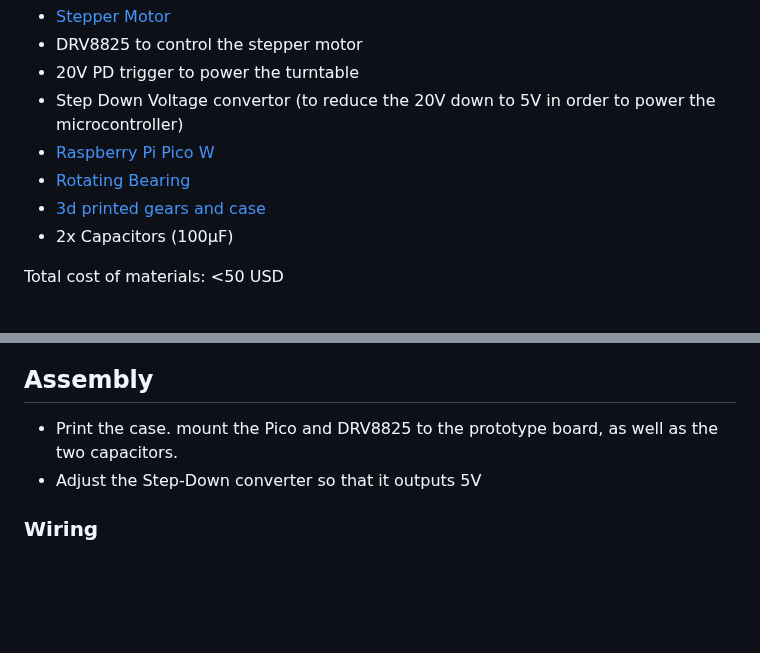
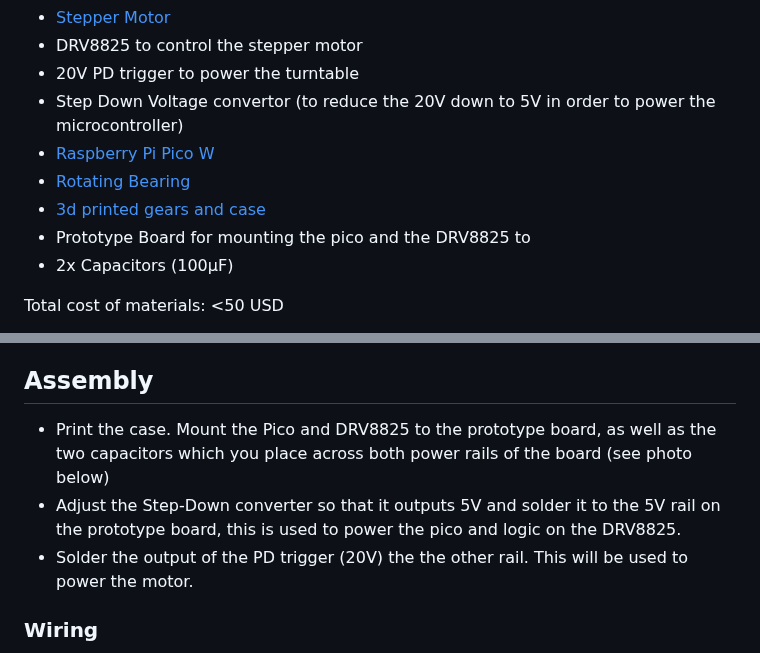
Before and after one commit to veebch/twirly, a Markdown page: README.md, 2 parts joined by grey strips. Drawn GitHub-style; blank space fills up the shorter version.

```diff
--- a/README.md
+++ b/README.md
@@ -17,6 +17,7 @@ There are relatively cheap turntables (only slightly more expensive than this DI
 - [Raspberry Pi Pico W](https://www.raspberrypi.com/documentation/microcontrollers/raspberry-pi-pico.html)
 - [Rotating Bearing](https://www.amazon.de/-/en/dp/B073NZ4GT4?psc=1&ref=ppx_yo2ov_dt_b_product_details)
 - [3d printed gears and case](3d/)
+- Prototype Board for mounting the pico and the DRV8825 to
 - 2x Capacitors (100μF)
 
 
@@ -31,8 +32,9 @@ Build time: <2 hours (not including 3d printing time)
 
 ## Assembly
 
-- Print the case. mount the Pico and DRV8825 to the prototype board, as well as the two capacitors.
-- Adjust the Step-Down converter so that it outputs 5V
+- Print the case. Mount the Pico and DRV8825 to the prototype board, as well as the two capacitors which you place across both power rails of the board (see photo below)
+- Adjust the Step-Down converter so that it outputs 5V and solder it to the 5V rail on the prototype board, this is used to power the pico and logic on the DRV8825.
+- Solder the output of the PD trigger (20V) the the other rail. This will be used to power the motor.
 
 ### Wiring
 
```
